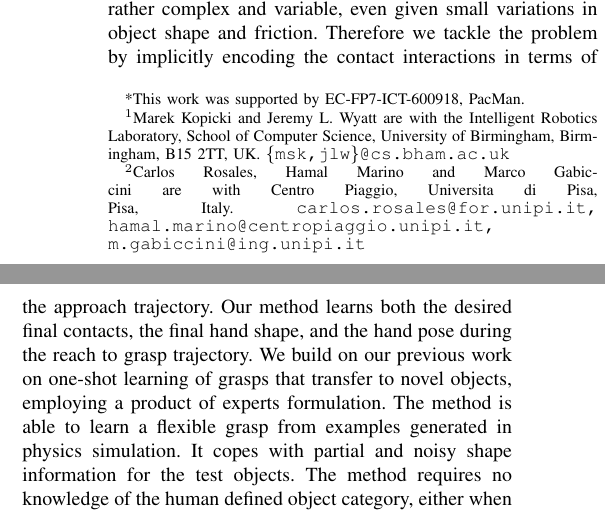
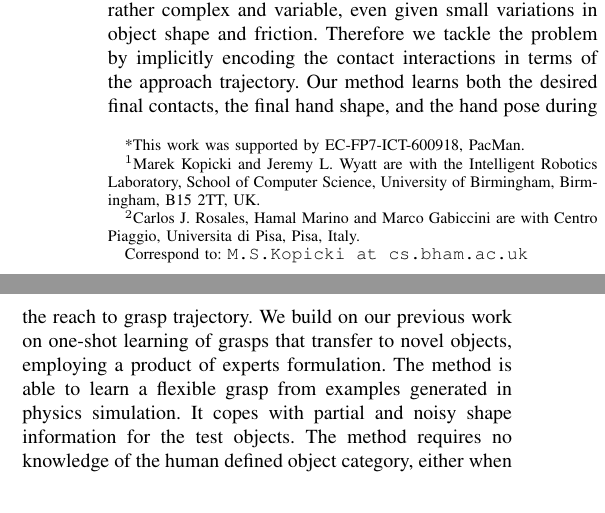
Before and after one commit to jeremylwyatt/icra-16-soft-grasp, a LaTeX paper (icra-soft-grasp-16.tex): two parts of the columns of page 1 of 4, joined at a grey line, cut so that both start at the same text. Compiled offline with pdfLaTeX.

Commit message:
Changed all mails into one single corresponding author.

```diff
--- a/icra-soft-grasp-16.tex
+++ b/icra-soft-grasp-16.tex
@@ -52,10 +52,11 @@ Learning and Inference of Dexterous Grasps for Novel Objects with Underactuated
 \author{Marek Kopicki$^{1}$ and Carlos J. Rosales$^{2}$ and Hamal Marino$^{2}$ and Marco Gabiccini$^{2}$ and Jeremy L. Wyatt$^{1}$% <-this % stops a space
 \thanks{*This work was supported by EC-FP7-ICT-600918, PacMan.}% <-this % stops a space
 \thanks{$^{1}$Marek Kopicki and Jeremy L. Wyatt are with the Intelligent Robotics Laboratory, School of Computer Science,
-        University of Birmingham, Birmingham, B15 2TT, UK.
-        {\tt\small \{msk,jlw\}@cs.bham.ac.uk}}%
-\thanks{$^{2}$Carlos Rosales, Hamal Marino and Marco Gabiccini are with Centro Piaggio, Universita di Pisa, Pisa, Italy.
-               {\tt\small carlos.rosales@for.unipi.it, hamal.marino@centropiaggio.unipi.it, m.gabiccini@ing.unipi.it}}%
+        University of Birmingham, Birmingham, B15 2TT, UK.}
+        %{\tt\small \{msk,jlw\}@cs.bham.ac.uk}}%
+\thanks{$^{2}$Carlos J. Rosales, Hamal Marino and Marco Gabiccini are with Centro Piaggio, Universita di Pisa, Pisa, Italy.}
+               %{\tt\small carlos.rosales@for.unipi.it, hamal.marino@centropiaggio.unipi.it, m.gabiccini@ing.unipi.it}}%
+\thanks{Correspond to: {\tt\small M.S.Kopicki at cs.bham.ac.uk}}%
 }
 \begin{document}
 
```
